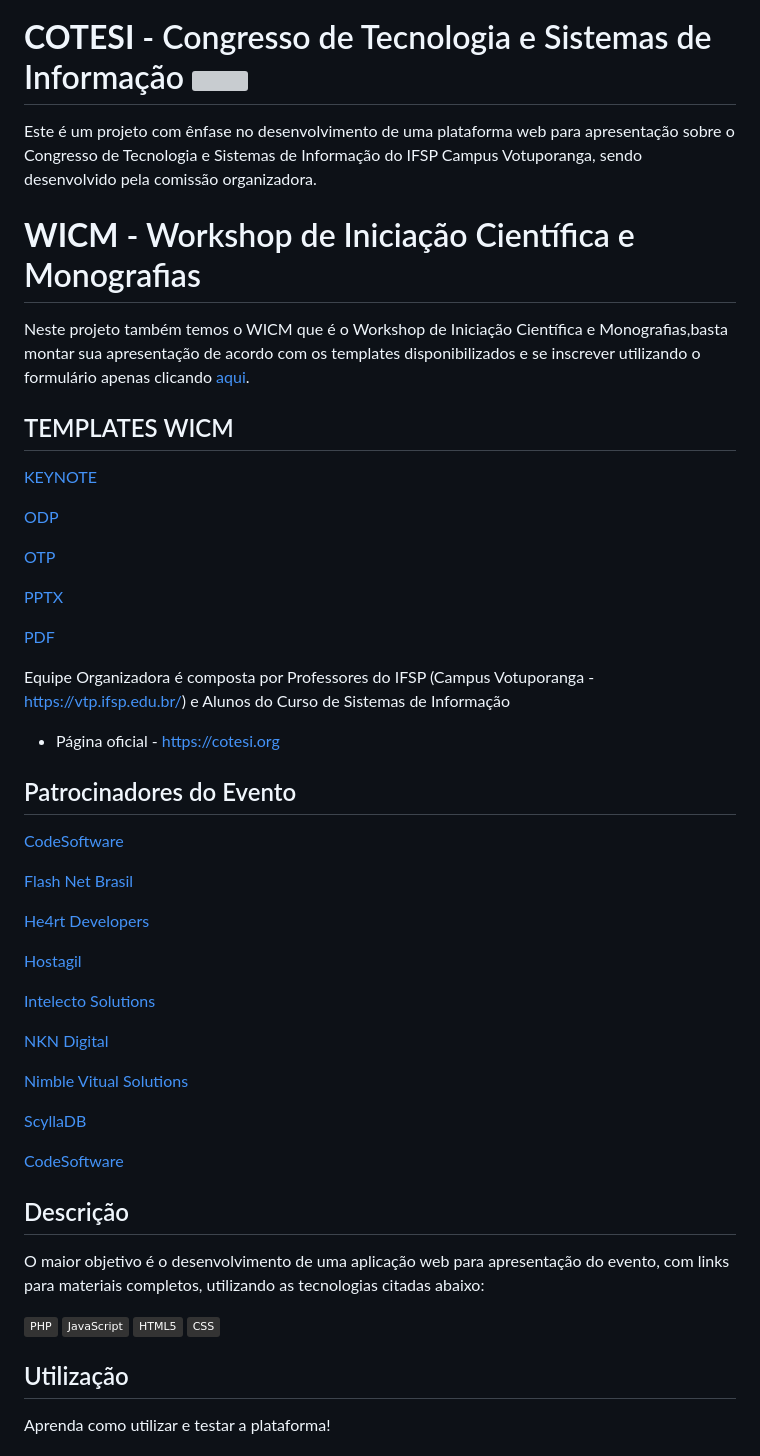
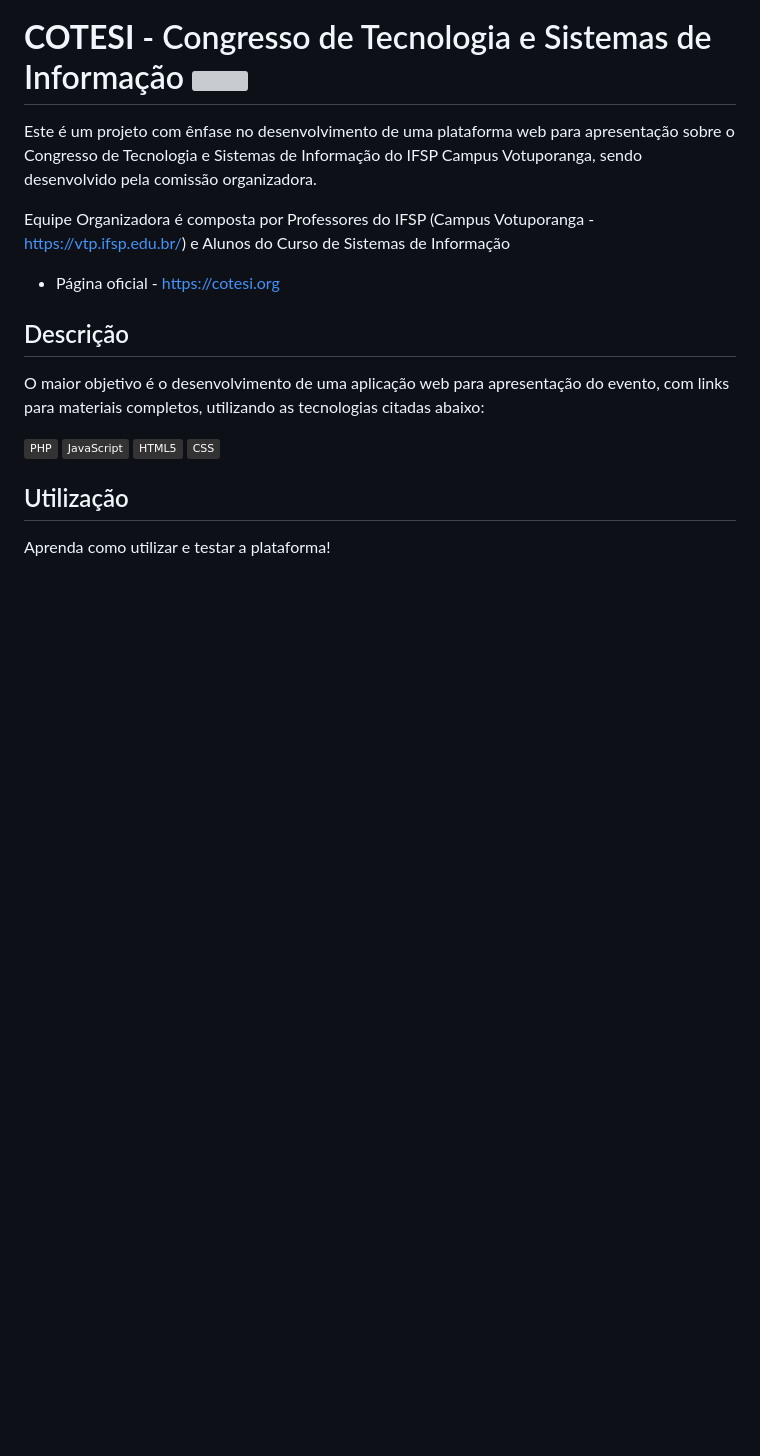
Before and after one commit to cotesi/cotesi.github.io, a Markdown page: README.md, the part around the change. GitHub-like rendering; badges without logos; blank space fills up the shorter version; grey boxes are pictures that could not be loaded.

```diff
--- a/README.md
+++ b/README.md
@@ -10,46 +10,9 @@
 
 Este é um projeto com ênfase no desenvolvimento de uma plataforma web para apresentação sobre o Congresso de Tecnologia e Sistemas de Informação do IFSP Campus Votuporanga, sendo desenvolvido pela comissão organizadora.
 
-# **WICM** - Workshop de Iniciação Científica e Monografias
-
-Neste projeto também temos o WICM que é o Workshop de Iniciação Científica e Monografias,basta montar sua apresentação de acordo com os templates disponibilizados e se inscrever utilizando o formulário apenas clicando [aqui](https://forms.gle/z3oAnYfHeBNQbtcG6).
-
-## TEMPLATES WICM
-
-[KEYNOTE](https://cotesi.org/wicm/template_wicm.key)
-
-[ODP](https://cotesi.org/wicm/template_wicm.odp)
-
-[OTP](https://cotesi.org/wicm/template_wicm.otp)
-
-[PPTX](https://cotesi.org/wicm/template_wicm.pptx)
-
-[PDF](https://cotesi.org/wicm/template_wicm.pdf)
-
 Equipe Organizadora é composta por Professores do IFSP (Campus Votuporanga - https://vtp.ifsp.edu.br/) e Alunos do Curso de Sistemas de Informação
 <br />
 * Página oficial - https://cotesi.org
-
-## Patrocinadores do Evento
-
-[CodeSoftware](https://www.codesoftware.com.br/)
-
-[Flash Net Brasil](https://flashnetbrasil.com.br/)
-
-[He4rt Developers](https://heartdevs.com/)
-
-[Hostagil](https://hostagil.com.br/)
-
-[Intelecto Solutions](https://intelecto.solutions/)
-
-[NKN Digital](https://www.nkndigital.com.br/)
-
-[Nimble Vitual Solutions](https://nimblevirtual.com.br/)
-
-[ScyllaDB](https://www.scylladb.com/)
-
-[CodeSoftware](https://www.codesoftware.com.br/)
-
 
 ## Descrição
 
```
